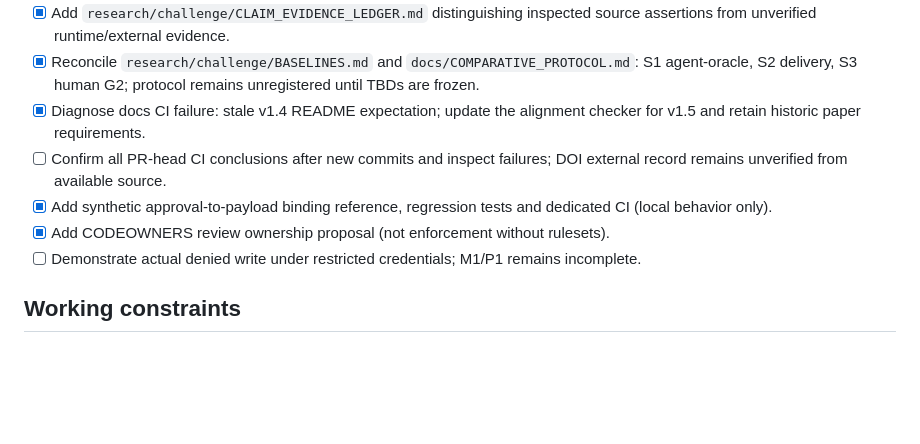
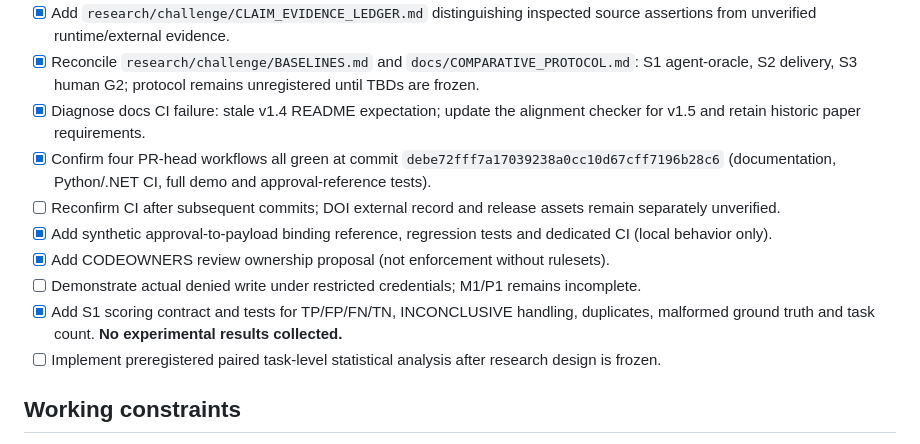
Before and after one commit to jmfloreszazo/TODM, a Markdown page: research/challenge/EVIDENCE_FIRST_PLAN.md, the part around the change. GitHub-like rendering; blank space fills up the shorter version.

Commit message:
docs(research): record green CI and unexecuted S1 analysis utility

```diff
--- a/research/challenge/EVIDENCE_FIRST_PLAN.md
+++ b/research/challenge/EVIDENCE_FIRST_PLAN.md
@@ -89,10 +89,13 @@ Preserve the useful method: G0–G7, separation of authority and conformance, PA
 - [x] Add `research/challenge/CLAIM_EVIDENCE_LEDGER.md` distinguishing inspected source assertions from unverified runtime/external evidence.
 - [x] Reconcile `research/challenge/BASELINES.md` and `docs/COMPARATIVE_PROTOCOL.md`: S1 agent-oracle, S2 delivery, S3 human G2; protocol remains unregistered until TBDs are frozen.
 - [x] Diagnose docs CI failure: stale v1.4 README expectation; update the alignment checker for v1.5 and retain historic paper requirements.
-- [ ] Confirm all PR-head CI conclusions after new commits and inspect failures; DOI external record remains unverified from available source.
+- [x] Confirm four PR-head workflows all green at commit `debe72fff7a17039238a0cc10d67cff7196b28c6` (documentation, Python/.NET CI, full demo and approval-reference tests).
+- [ ] Reconfirm CI after subsequent commits; DOI external record and release assets remain separately unverified.
 - [x] Add synthetic approval-to-payload binding reference, regression tests and dedicated CI (local behavior only).
 - [x] Add CODEOWNERS review ownership proposal (not enforcement without rulesets).
 - [ ] Demonstrate actual denied write under restricted credentials; M1/P1 remains incomplete.
+- [x] Add S1 scoring contract and tests for TP/FP/FN/TN, INCONCLUSIVE handling, duplicates, malformed ground truth and task count. **No experimental results collected.**
+- [ ] Implement preregistered paired task-level statistical analysis after research design is frozen.
 
 ## Working constraints
 
```
